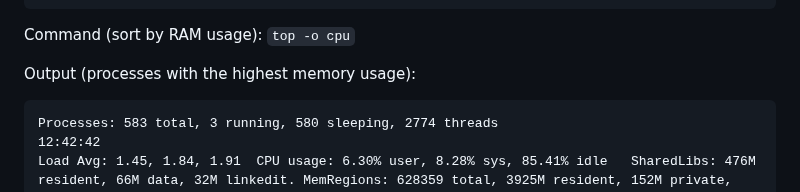
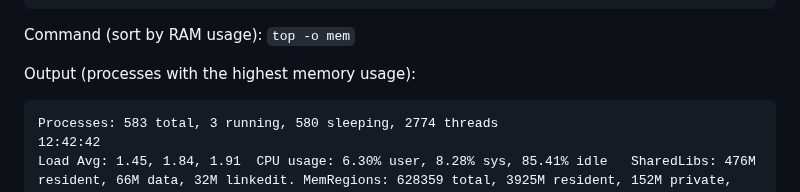
Before and after one commit to inno-devops-labs/F23-intro-course-labs, a Markdown page: lab6/DiskSpaceAnalysis.md, the part around the change. GitHub-like rendering.

````diff
--- a/lab6/DiskSpaceAnalysis.md
+++ b/lab6/DiskSpaceAnalysis.md
@@ -60,7 +60,7 @@ PID    COMMAND      %CPU  TIME     #TH   #WQ  #PORT MEM    PURG   CMPRS  PGRP  P
 1754   Google Chrom 0.2   57:45.50 45    1    1771  377M   80K    105M   1754  1     sleeping *0[10655+]        0.00000 0.00663    501  14191725+ 73821  37206267+  15392536+  41911837+  95262420+  28611856+
 ```
 
-Command (sort by RAM usage): `top -o cpu`
+Command (sort by RAM usage): `top -o mem`
 
 Output (processes with the highest memory usage):
 
````
